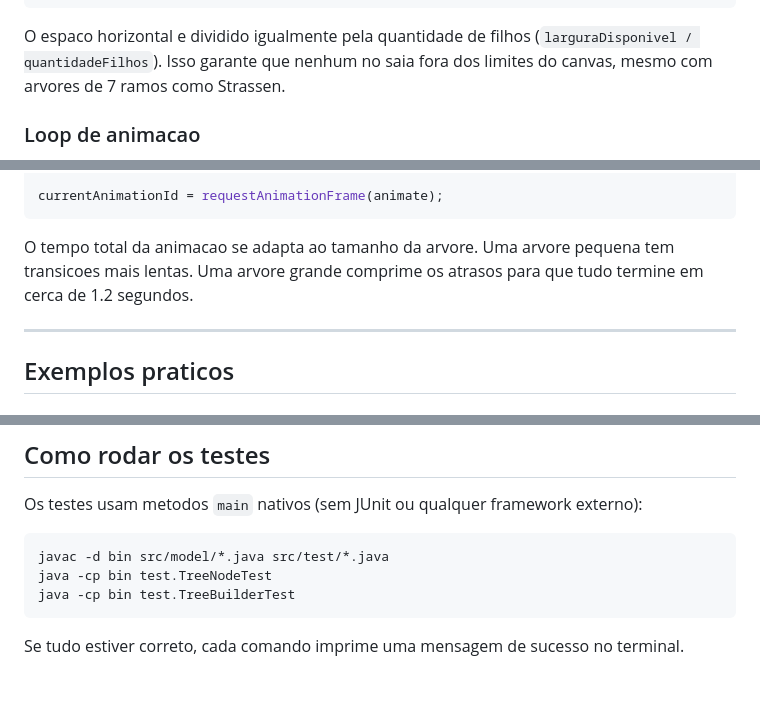
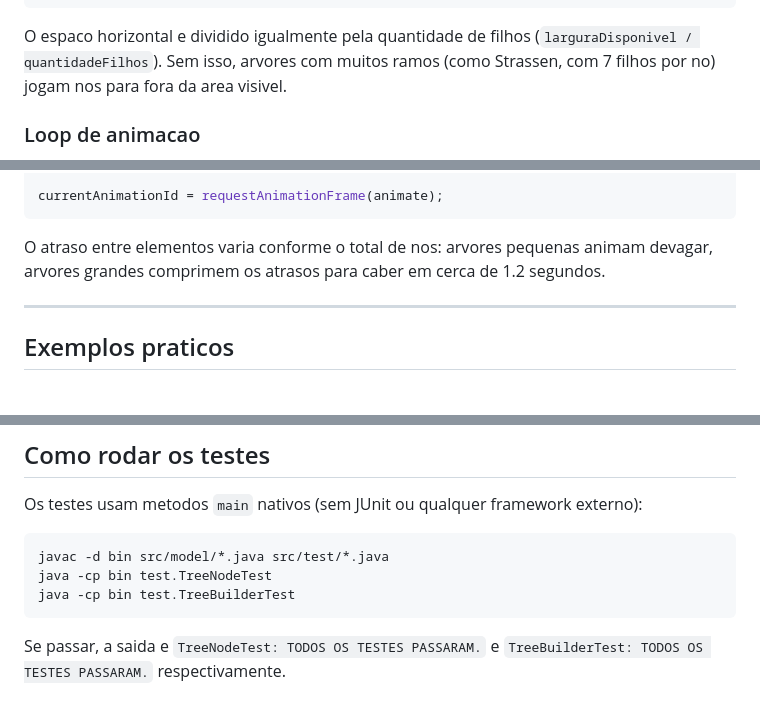
Before and after one commit to luminuszz/arvore-recursao, a Markdown page: README.md, 3 parts joined by grey strips. Rendered like a GitHub page.

````diff
--- a/README.md
+++ b/README.md
@@ -439,7 +439,7 @@ while (fila.length > 0) {
 }
 ```
 
-O espaco horizontal e dividido igualmente pela quantidade de filhos (`larguraDisponivel / quantidadeFilhos`). Isso garante que nenhum no saia fora dos limites do canvas, mesmo com arvores de 7 ramos como Strassen.
+O espaco horizontal e dividido igualmente pela quantidade de filhos (`larguraDisponivel / quantidadeFilhos`). Sem isso, arvores com muitos ramos (como Strassen, com 7 filhos por no) jogam nos para fora da area visivel.
 
 ### Loop de animacao
 
@@ -485,7 +485,7 @@ const animate = (timestamp) => {
 currentAnimationId = requestAnimationFrame(animate);
 ```
 
-O tempo total da animacao se adapta ao tamanho da arvore. Uma arvore pequena tem transicoes mais lentas. Uma arvore grande comprime os atrasos para que tudo termine em cerca de 1.2 segundos.
+O atraso entre elementos varia conforme o total de nos: arvores pequenas animam devagar, arvores grandes comprimem os atrasos para caber em cerca de 1.2 segundos.
 
 ---
 
@@ -574,4 +574,4 @@ java -cp bin test.TreeNodeTest
 java -cp bin test.TreeBuilderTest
 ```
 
-Se tudo estiver correto, cada comando imprime uma mensagem de sucesso no terminal.
+Se passar, a saida e `TreeNodeTest: TODOS OS TESTES PASSARAM.` e `TreeBuilderTest: TODOS OS TESTES PASSARAM.` respectivamente.
````
Also changed, not shown: other parts of README.md (+8 -8 lines).
